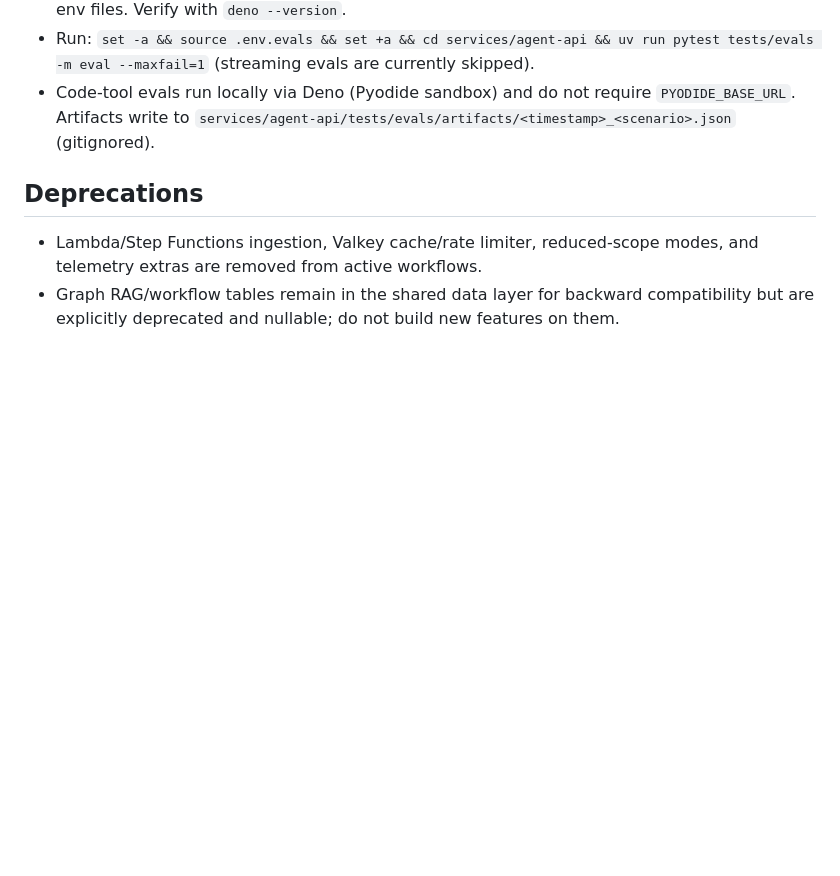
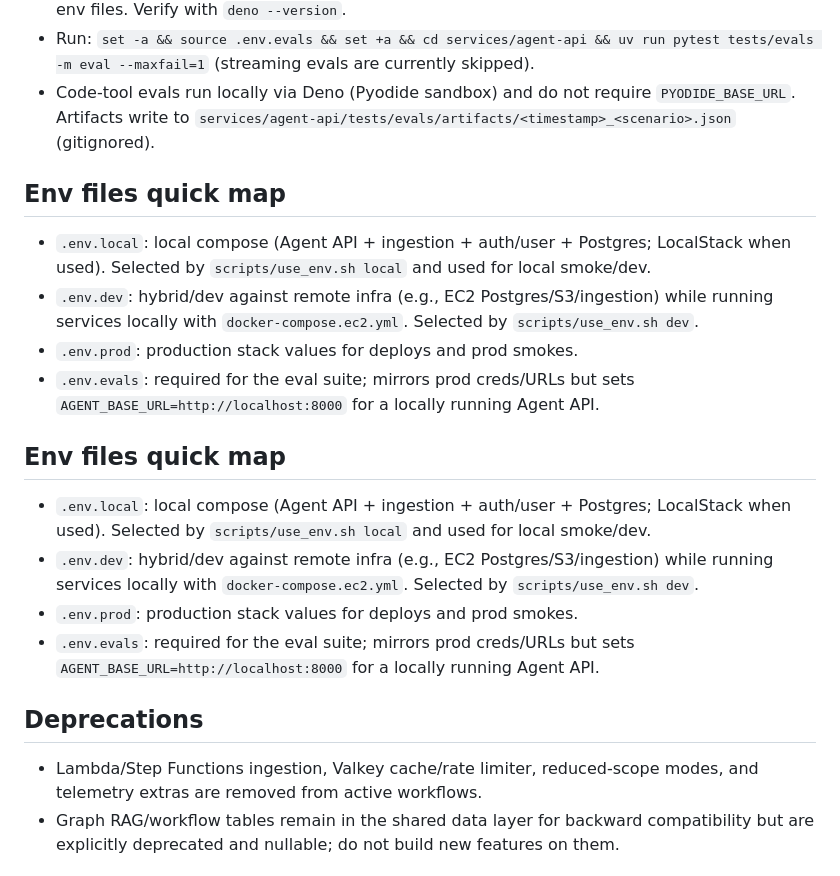
Before and after one commit to VizonomyBO/housing-microservices, a Markdown page: README.md, the part around the change. GitHub-like rendering; blank space fills up the shorter version.

Commit message:
Document env file roles

```diff
--- a/README.md
+++ b/README.md
@@ -60,6 +60,18 @@ uv run pytest -n auto
 - Run: `set -a && source .env.evals && set +a && cd services/agent-api && uv run pytest tests/evals -m eval --maxfail=1` (streaming evals are currently skipped).
 - Code-tool evals run locally via Deno (Pyodide sandbox) and do not require `PYODIDE_BASE_URL`. Artifacts write to `services/agent-api/tests/evals/artifacts/<timestamp>_<scenario>.json` (gitignored).
 
+## Env files quick map
+- `.env.local`: local compose (Agent API + ingestion + auth/user + Postgres; LocalStack when used). Selected by `scripts/use_env.sh local` and used for local smoke/dev.
+- `.env.dev`: hybrid/dev against remote infra (e.g., EC2 Postgres/S3/ingestion) while running services locally with `docker-compose.ec2.yml`. Selected by `scripts/use_env.sh dev`.
+- `.env.prod`: production stack values for deploys and prod smokes.
+- `.env.evals`: required for the eval suite; mirrors prod creds/URLs but sets `AGENT_BASE_URL=http://localhost:8000` for a locally running Agent API.
+
+## Env files quick map
+- `.env.local`: local compose (Agent API + ingestion + auth/user + Postgres; LocalStack when used). Selected by `scripts/use_env.sh local` and used for local smoke/dev.
+- `.env.dev`: hybrid/dev against remote infra (e.g., EC2 Postgres/S3/ingestion) while running services locally with `docker-compose.ec2.yml`. Selected by `scripts/use_env.sh dev`.
+- `.env.prod`: production stack values for deploys and prod smokes.
+- `.env.evals`: required for the eval suite; mirrors prod creds/URLs but sets `AGENT_BASE_URL=http://localhost:8000` for a locally running Agent API.
+
 ## Deprecations
 - Lambda/Step Functions ingestion, Valkey cache/rate limiter, reduced-scope modes, and telemetry extras are removed from active workflows.
 - Graph RAG/workflow tables remain in the shared data layer for backward compatibility but are explicitly deprecated and nullable; do not build new features on them.
```
